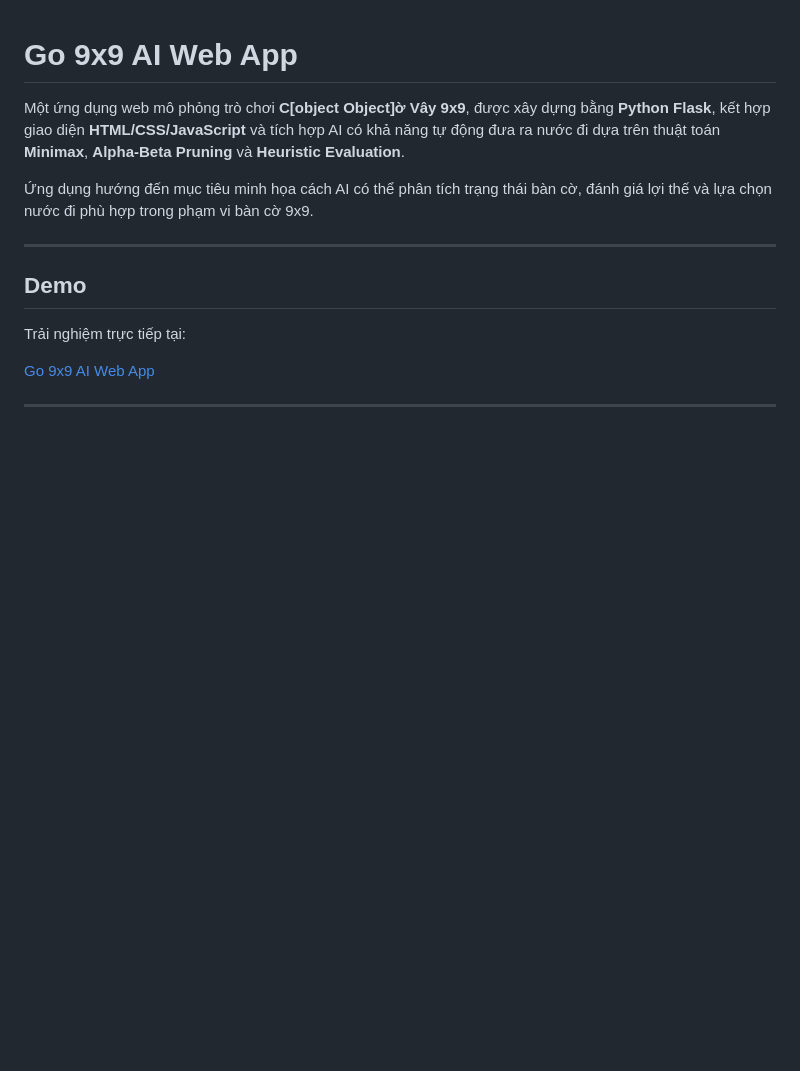
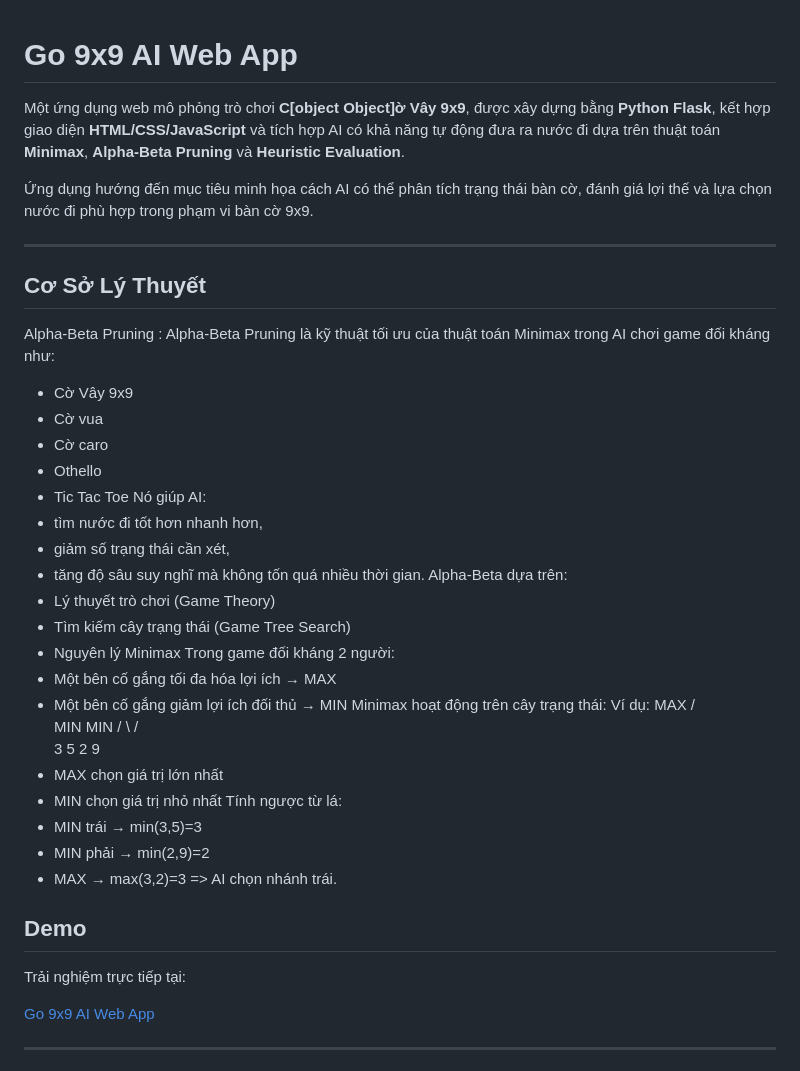
Before and after one commit to lotdz1303/C-Vay-N-, a Markdown page: README.md, the part around the change. Rendered like a GitHub page; blank space fills up the shorter version.

```diff
--- a/README.md
+++ b/README.md
@@ -5,6 +5,40 @@ Một ứng dụng web mô phỏng trò chơi **C[object Object]ờ Vây 9x9**,
 Ứng dụng hướng đến mục tiêu minh họa cách AI có thể phân tích trạng thái bàn cờ, đánh giá lợi thế và lựa chọn nước đi phù hợp trong phạm vi bàn cờ 9x9.
 
 ---
+## Cơ Sở Lý Thuyết
+Alpha-Beta Pruning :
+Alpha-Beta Pruning là kỹ thuật tối ưu của thuật toán Minimax trong AI chơi game đối kháng như:
+- Cờ Vây 9x9
+- Cờ vua
+-	Cờ caro
+- Othello
+-	Tic Tac Toe
+Nó giúp AI:
+-	tìm nước đi tốt hơn nhanh hơn,
+-	giảm số trạng thái cần xét,
+-	tăng độ sâu suy nghĩ mà không tốn quá nhiều thời gian.
+Alpha-Beta dựa trên:
+-	Lý thuyết trò chơi (Game Theory)
+-	Tìm kiếm cây trạng thái (Game Tree Search)
+-	Nguyên lý Minimax
+Trong game đối kháng 2 người:
+-	Một bên cố gắng tối đa hóa lợi ích → MAX
+-	Một bên cố gắng giảm lợi ích đối thủ → MIN
+Minimax hoạt động trên cây trạng thái:
+Ví dụ:
+          MAX
+        /     \
+      MIN     MIN
+     /  \     /  \
+    3    5   2    9
+- MAX chọn giá trị lớn nhất
+- MIN chọn giá trị nhỏ nhất
+Tính ngược từ lá:
+- MIN trái → min(3,5)=3
+- MIN phải → min(2,9)=2
+- MAX → max(3,2)=3
+=> AI chọn nhánh trái.
+
 
 ## Demo
 
```
